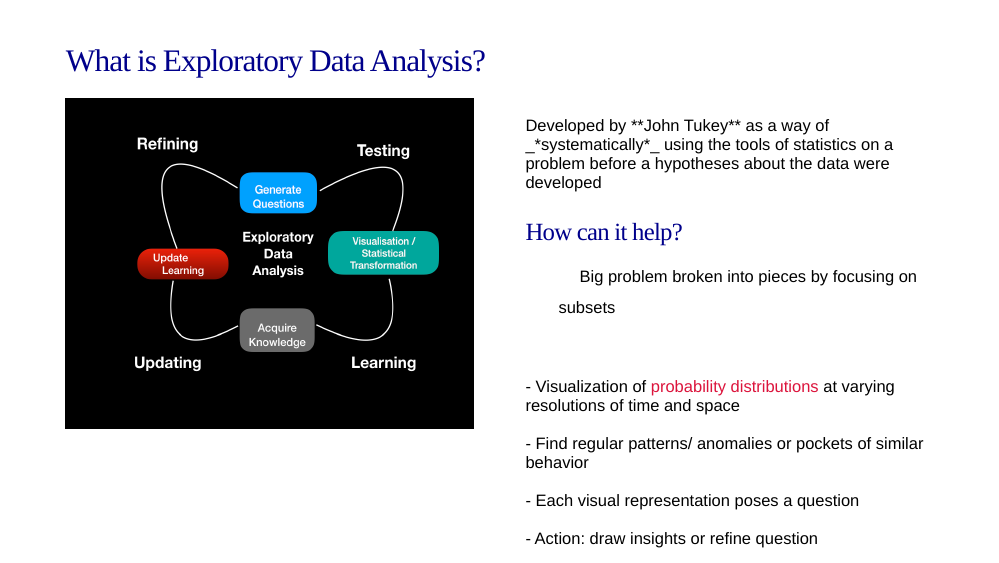
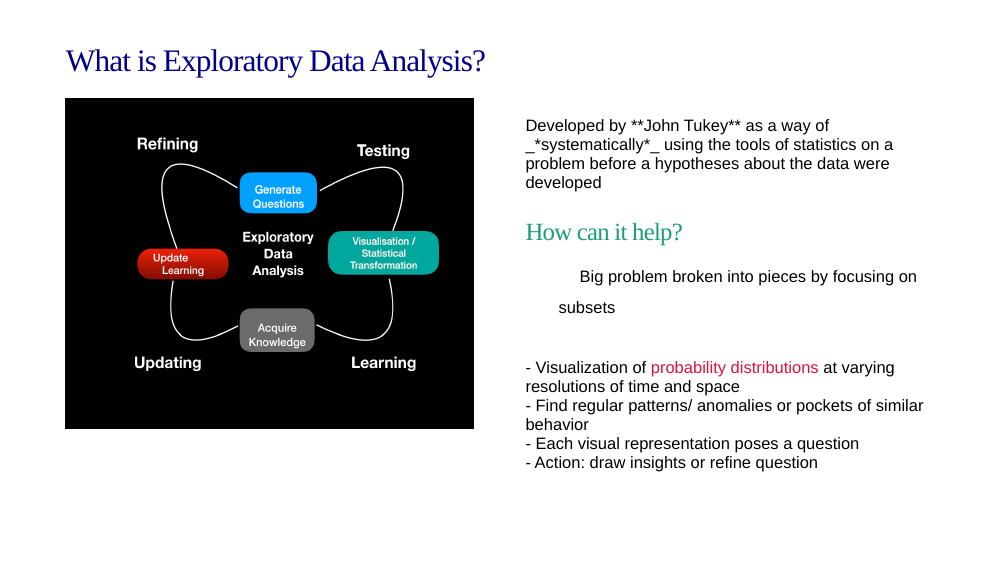
Before and after one commit to Sayani07/Confirmation_PPT, an R Markdown document (ConTalk.Rmd): page 6 of 23. Rendered offline with R 4.5, knitr and Pandoc, with nearby package versions; the slides are laid out offline by our stand-in for remark.js, each with all of its steps uncovered, in fonts that may differ from those the slides ask for, and without slide numbers, shadows or browser add-ons; some code elsewhere in the file could not run offline.

Commit message:
Slide 7 format

```diff
--- a/ConTalk.Rmd
+++ b/ConTalk.Rmd
@@ -132,19 +132,15 @@ class: middle left
 <br>
 Developed by **John Tukey** as a way of _*systematically*_ using the tools of statistics on a problem before a hypotheses about the data were developed
 
-### <span style="color:DarkBlue"> How can it help?
+###  How can it help?
 
  - Big problem broken into pieces by focusing on subsets
 <br>
-<br>
  - Visualization of <span style="color:Crimson"> probability distributions <span style="color:Black"> at varying resolutions of time and space
-<br>
 <br>
  - Find regular patterns/ anomalies or pockets of similar behavior
 <br>
-<br>
  - Each visual representation poses a question
-<br>
 <br>
  - Action: draw insights or refine question
 ]
```
Also changed, not shown: ConTalk.Rmd (6 more changed lines).
